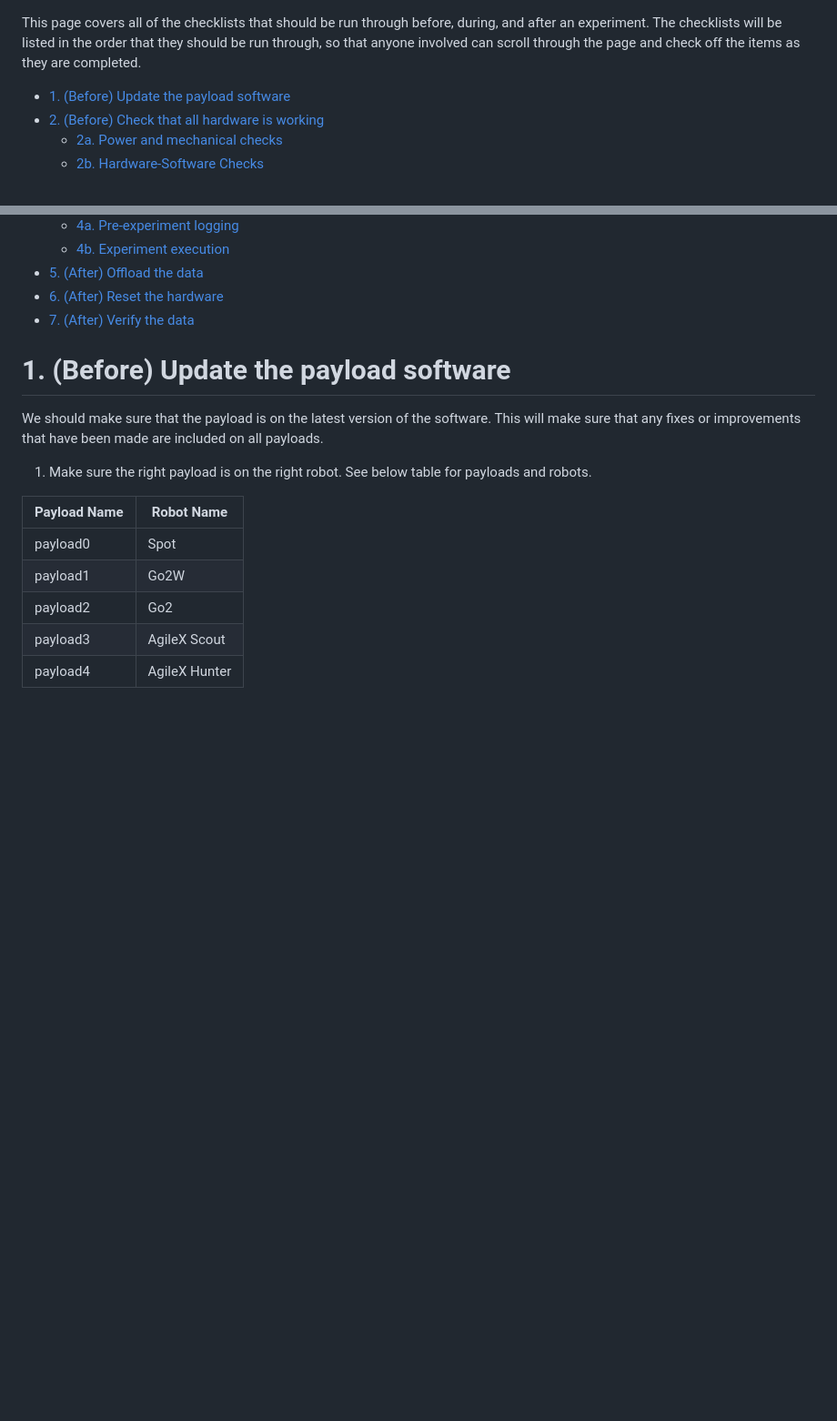
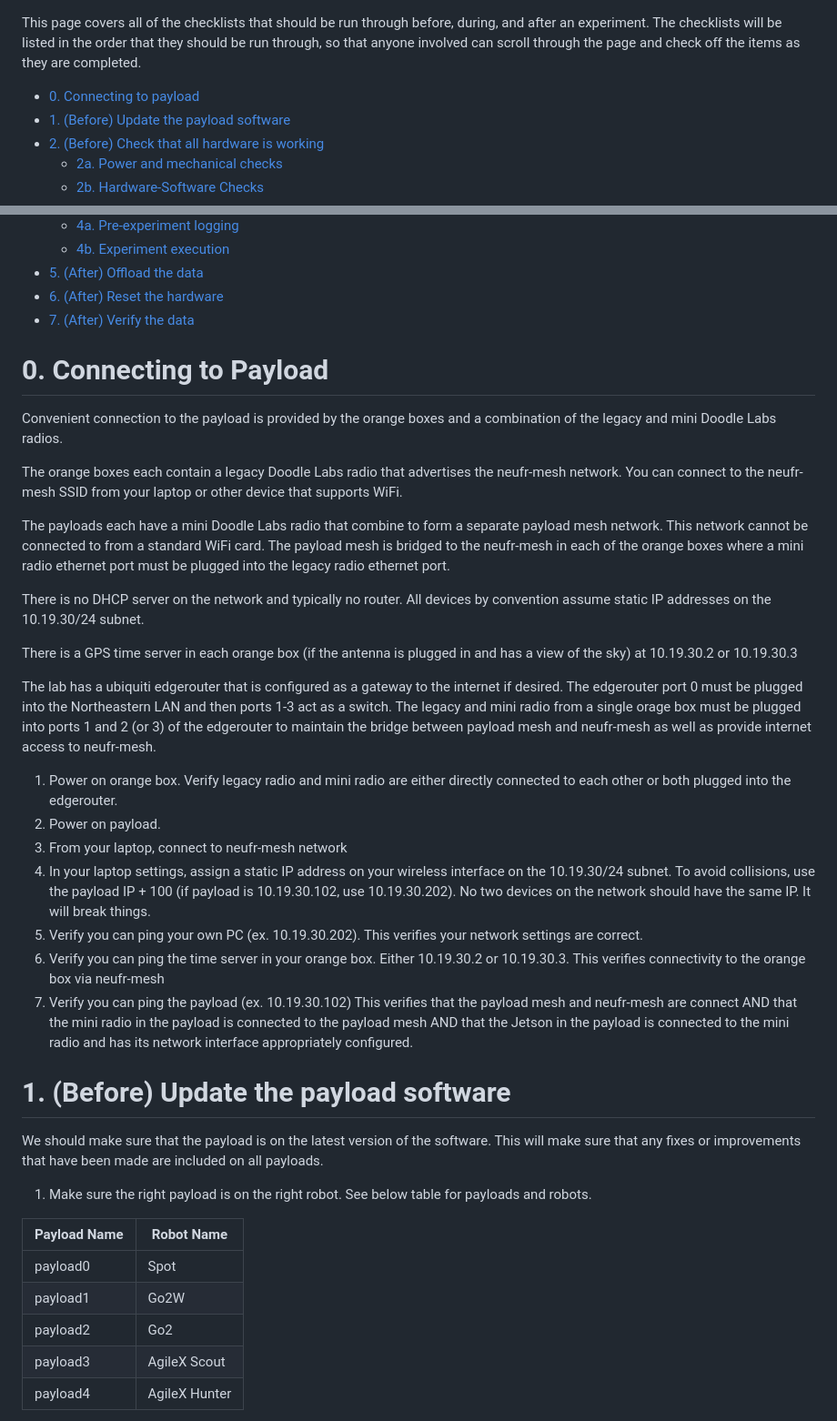
Before and after one commit to neufieldrobotics/NeuROAM, a Markdown page: docs/checklists.md, 2 parts joined by grey strips. Shown at 91% size. Drawn GitHub-style; blank space fills up the shorter version.

Commit message:
checklists.md: adding network connection information

```diff
--- a/docs/checklists.md
+++ b/docs/checklists.md
@@ -25,6 +25,7 @@ and after an experiment. The checklists will be listed in the order that they
 should be run through, so that anyone involved can scroll through the page
 and check off the items as they are completed.
 
+- [0. Connecting to payload](#0-connecting-to-payload)
 - [1. (Before) Update the payload software](#1-before-update-the-payload-software)
 - [2. (Before) Check that all hardware is working](#2-before-check-that-all-hardware-is-working)
   - [2a. Power and mechanical checks](#2a-power-and-mechanical-checks)
@@ -41,6 +42,27 @@ and check off the items as they are completed.
 - [5. (After) Offload the data](#5-after-offload-the-data)
 - [6. (After) Reset the hardware](#6-after-reset-the-hardware)
 - [7. (After) Verify the data](#7-after-verify-the-data)
+
+# 0. Connecting to Payload
+Convenient connection to the payload is provided by the orange boxes and a combination of the legacy and mini Doodle Labs radios.
+
+The orange boxes each contain a legacy Doodle Labs radio that advertises the neufr-mesh network. You can connect to the neufr-mesh SSID from your laptop or other device that supports WiFi.
+
+The payloads each have a mini Doodle Labs radio that combine to form a separate payload mesh network. This network cannot be connected to from a standard WiFi card. The payload mesh is bridged to the neufr-mesh in each of the orange boxes where a mini radio ethernet port must be plugged into the legacy radio ethernet port.
+
+There is no DHCP server on the network and typically no router. All devices by convention assume static IP addresses on the 10.19.30/24 subnet.
+
+There is a GPS time server in each orange box (if the antenna is plugged in and has a view of the sky) at 10.19.30.2 or 10.19.30.3
+
+The lab has a ubiquiti edgerouter that is configured as a gateway to the internet if desired. The edgerouter port 0 must be plugged into the Northeastern LAN and then ports 1-3 act as a switch. The legacy and mini radio from a single orage box must be plugged into ports 1 and 2 (or 3) of the edgerouter to maintain the bridge between payload mesh and neufr-mesh as well as provide internet access to neufr-mesh.
+
+1. Power on orange box. Verify legacy radio and mini radio are either directly connected to each other or both plugged into the edgerouter.
+2. Power on payload.
+3. From your laptop, connect to neufr-mesh network
+4. In your laptop settings, assign a static IP address on your wireless interface on the 10.19.30/24 subnet. To avoid collisions, use the payload IP + 100 (if payload is 10.19.30.102, use 10.19.30.202). No two devices on the network should have the same IP. It will break things.
+5. Verify you can ping your own PC (ex. 10.19.30.202). This verifies your network settings are correct.
+5. Verify you can ping the time server in your orange box. Either 10.19.30.2 or 10.19.30.3. This verifies connectivity to the orange box via neufr-mesh
+6. Verify you can ping the payload (ex. 10.19.30.102) This verifies that the payload mesh and neufr-mesh are connect AND that the mini radio in the payload is connected to the payload mesh AND that the Jetson in the payload is connected to the mini radio and has its network interface appropriately configured.
 
 
 # 1. (Before) Update the payload software
```
